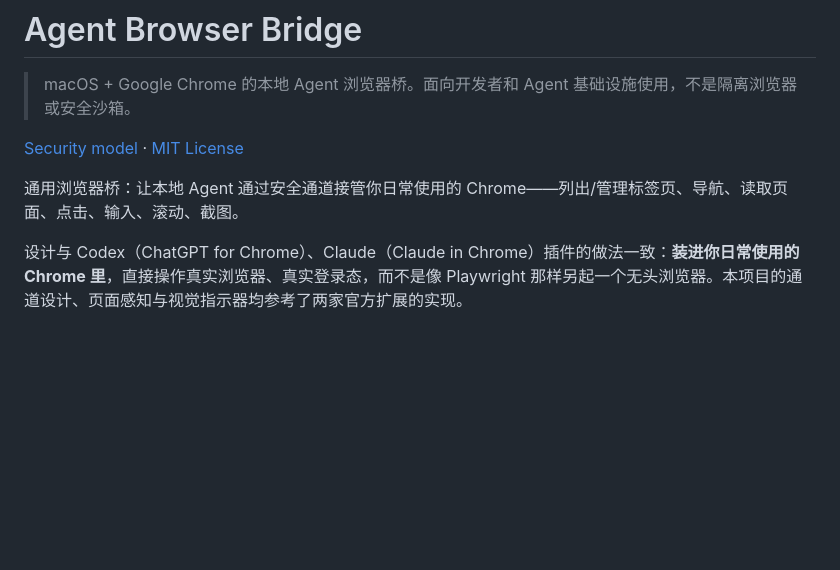
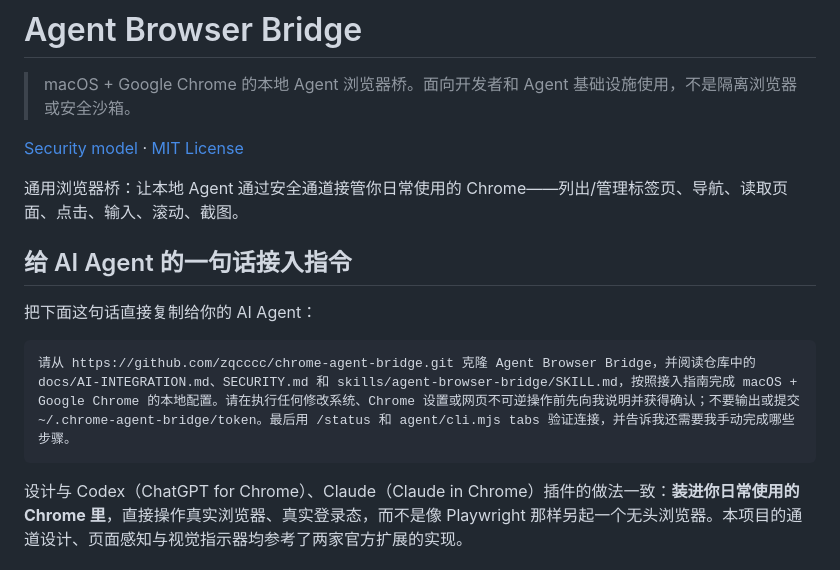
Before and after one commit to zqcccc/chrome-agent-bridge, a Markdown page: README.md, the part around the change. Rendered like a GitHub page; blank space fills up the shorter version.

Commit message:
添加 AI Agent 接入指令到 README

````diff
--- a/README.md
+++ b/README.md
@@ -5,6 +5,14 @@
 [Security model](SECURITY.md) · [MIT License](LICENSE)
 
 通用浏览器桥：让本地 Agent 通过安全通道接管你日常使用的 Chrome——列出/管理标签页、导航、读取页面、点击、输入、滚动、截图。
+
+## 给 AI Agent 的一句话接入指令
+
+把下面这句话直接复制给你的 AI Agent：
+
+```text
+请从 https://github.com/zqcccc/chrome-agent-bridge.git 克隆 Agent Browser Bridge，并阅读仓库中的 docs/AI-INTEGRATION.md、SECURITY.md 和 skills/agent-browser-bridge/SKILL.md，按照接入指南完成 macOS + Google Chrome 的本地配置。请在执行任何修改系统、Chrome 设置或网页不可逆操作前先向我说明并获得确认；不要输出或提交 ~/.chrome-agent-bridge/token。最后用 /status 和 agent/cli.mjs tabs 验证连接，并告诉我还需要我手动完成哪些步骤。
+```
 
 设计与 Codex（ChatGPT for Chrome）、Claude（Claude in Chrome）插件的做法一致：**装进你日常使用的 Chrome 里**，直接操作真实浏览器、真实登录态，而不是像 Playwright 那样另起一个无头浏览器。本项目的通道设计、页面感知与视觉指示器均参考了两家官方扩展的实现。
 
````
